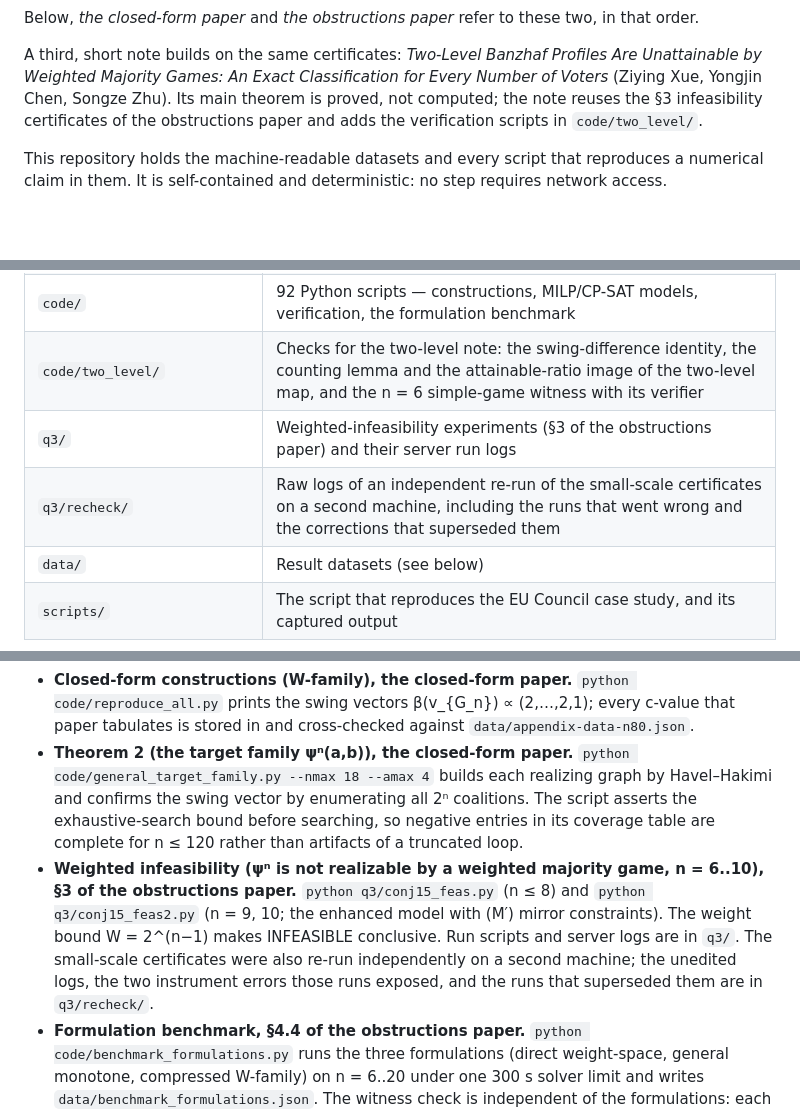
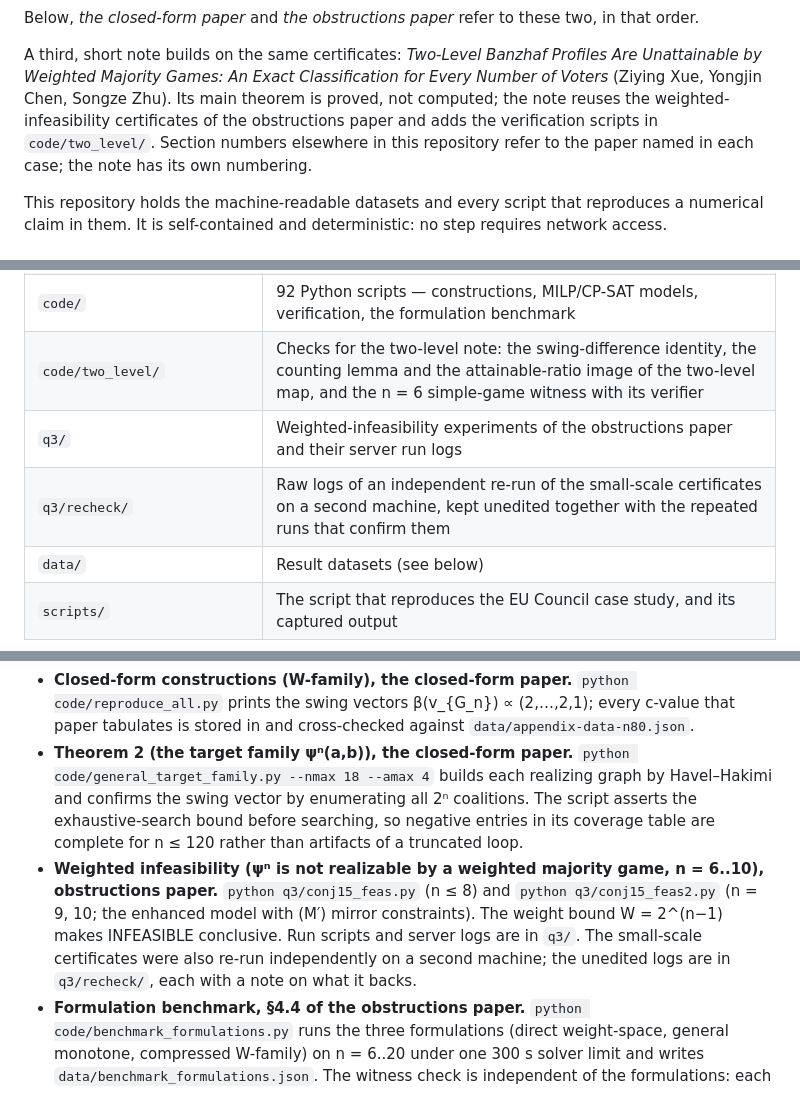
Before and after one commit to chenyongjingg/banzhaf-inverse-power, a Markdown page: README.md, 3 parts joined by grey strips. Drawn GitHub-style; blank space fills up the shorter version.

```diff
--- a/README.md
+++ b/README.md
@@ -19,8 +19,9 @@ Below, *the closed-form paper* and *the obstructions paper* refer to these two,
 A third, short note builds on the same certificates: *Two-Level Banzhaf Profiles Are Unattainable by
 Weighted Majority Games: An Exact Classification for Every Number of Voters* (Ziying Xue, Yongjin Chen,
 Songze Zhu). Its main theorem is
-proved, not computed; the note reuses the §3 infeasibility certificates of the obstructions paper and adds
-the verification scripts in `code/two_level/`.
+proved, not computed; the note reuses the weighted-infeasibility certificates of the obstructions paper and
+adds the verification scripts in `code/two_level/`. Section numbers elsewhere in this repository refer to
+the paper named in each case; the note has its own numbering.
 
 This repository holds the machine-readable datasets and every script that reproduces a numerical claim
 in them. It is self-contained and deterministic: no step requires network access.
@@ -33,8 +34,8 @@ in them. It is self-contained and deterministic: no step requires network access
 | `source_manifest.json` | The 18 sources consulted for this project (E001–E018), each with a verification record. A project-level evidence list, not the bibliography of either paper, which is compiled separately |
 | `code/` | 92 Python scripts — constructions, MILP/CP-SAT models, verification, the formulation benchmark |
 | `code/two_level/` | Checks for the two-level note: the swing-difference identity, the counting lemma and the attainable-ratio image of the two-level map, and the n = 6 simple-game witness with its verifier |
-| `q3/` | Weighted-infeasibility experiments (§3 of the obstructions paper) and their server run logs |
-| `q3/recheck/` | Raw logs of an independent re-run of the small-scale certificates on a second machine, including the runs that went wrong and the corrections that superseded them |
+| `q3/` | Weighted-infeasibility experiments of the obstructions paper and their server run logs |
+| `q3/recheck/` | Raw logs of an independent re-run of the small-scale certificates on a second machine, kept unedited together with the repeated runs that confirm them |
 | `data/` | Result datasets (see below) |
 | `scripts/` | The script that reproduces the EU Council case study, and its captured output |
 
@@ -51,12 +52,11 @@ authoritative dataset covering n = 6..80 whose swing vectors were re-verified by
   confirms the swing vector by enumerating all 2ⁿ coalitions. The script asserts the exhaustive-search
   bound before searching, so negative entries in its coverage table are complete for n ≤ 120 rather
   than artifacts of a truncated loop.
-- **Weighted infeasibility (ψⁿ is not realizable by a weighted majority game, n = 6..10), §3 of the
-  obstructions paper.** `python q3/conj15_feas.py` (n ≤ 8) and `python q3/conj15_feas2.py` (n = 9, 10;
-  the enhanced model with (M′) mirror constraints). The weight bound W = 2^(n−1) makes INFEASIBLE
-  conclusive. Run scripts and server logs are in `q3/`. The small-scale certificates were also re-run
-  independently on a second machine; the unedited logs, the two instrument errors those runs exposed,
-  and the runs that superseded them are in `q3/recheck/`.
+- **Weighted infeasibility (ψⁿ is not realizable by a weighted majority game, n = 6..10), obstructions
+  paper.** `python q3/conj15_feas.py` (n ≤ 8) and `python q3/conj15_feas2.py` (n = 9, 10; the enhanced
+  model with (M′) mirror constraints). The weight bound W = 2^(n−1) makes INFEASIBLE conclusive. Run
+  scripts and server logs are in `q3/`. The small-scale certificates were also re-run independently on a
+  second machine; the unedited logs are in `q3/recheck/`, each with a note on what it backs.
 - **Formulation benchmark, §4.4 of the obstructions paper.** `python code/benchmark_formulations.py`
   runs the three formulations (direct weight-space, general monotone, compressed W-family) on n = 6..20
   under one 300 s solver limit and writes `data/benchmark_formulations.json`. The witness check is
```
Also changed, not shown: code/benchmark_formulations_results.md (+3 -3 lines), q3/README.md (+16 -12 lines).
